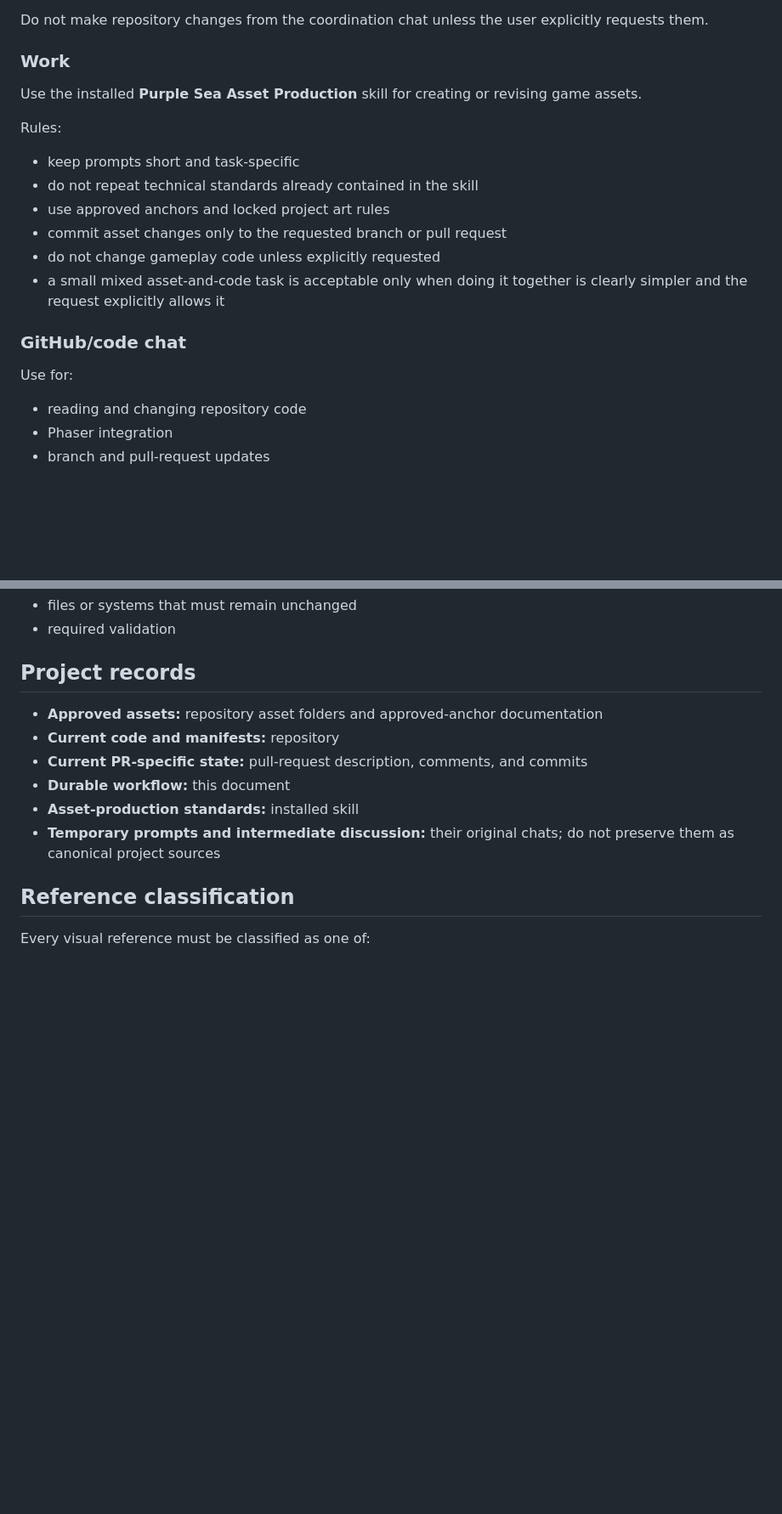
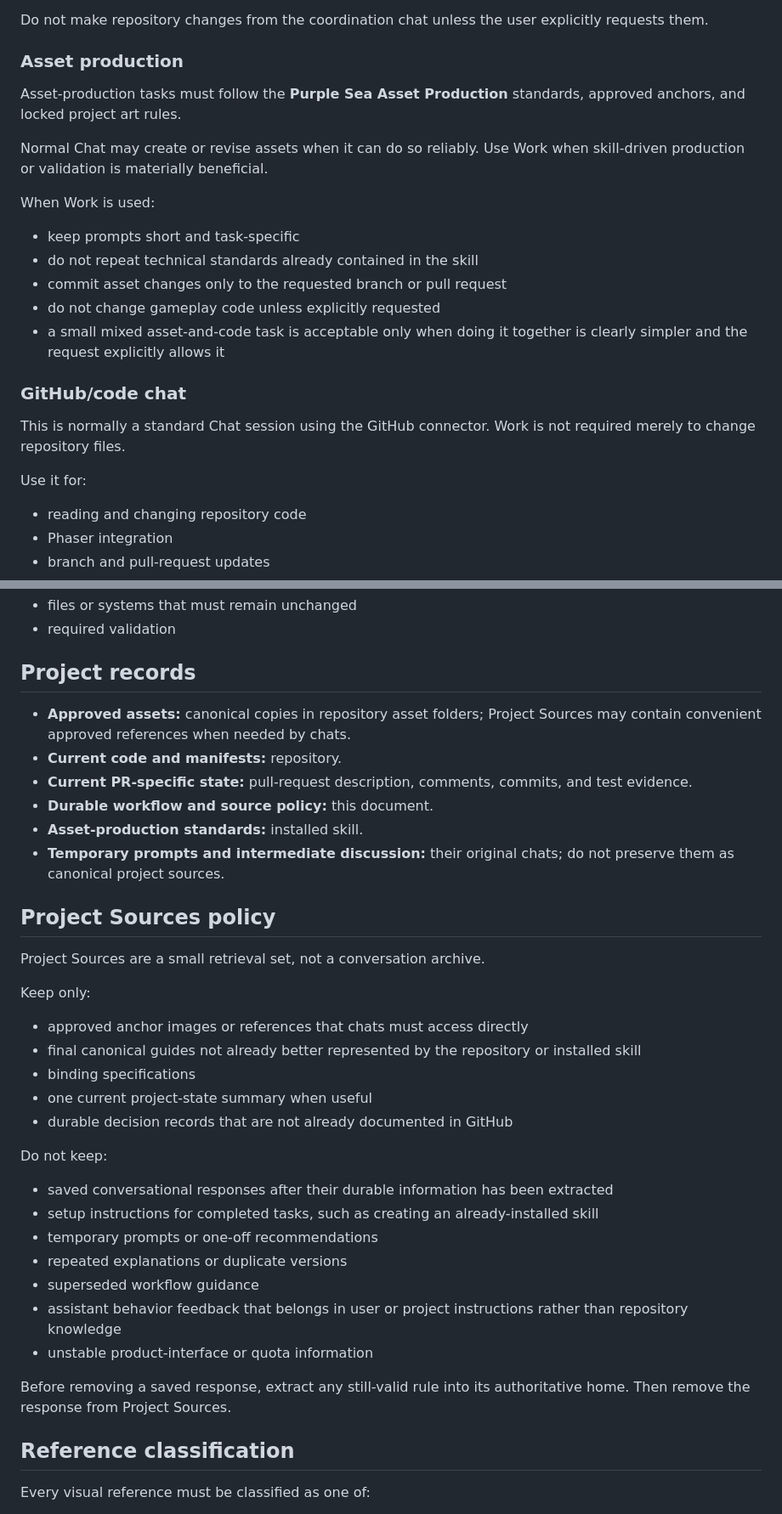
Before and after one commit to Ezz10099/Purple-sea, a Markdown page: docs/PROJECT_WORKFLOW.md, 2 parts joined by grey strips. Shown at 85% size. Rendered like a GitHub page; blank space fills up the shorter version.

Commit message:
Refine Purple Sea tool selection and source hygiene

```diff
--- a/docs/PROJECT_WORKFLOW.md
+++ b/docs/PROJECT_WORKFLOW.md
@@ -28,22 +49,25 @@ Use for:
 
 Do not make repository changes from the coordination chat unless the user explicitly requests them.
 
-### Work
+### Asset production
 
-Use the installed **Purple Sea Asset Production** skill for creating or revising game assets.
+Asset-production tasks must follow the **Purple Sea Asset Production** standards, approved anchors, and locked project art rules.
 
-Rules:
+Normal Chat may create or revise assets when it can do so reliably. Use Work when skill-driven production or validation is materially beneficial.
+
+When Work is used:
 
 - keep prompts short and task-specific
 - do not repeat technical standards already contained in the skill
-- use approved anchors and locked project art rules
 - commit asset changes only to the requested branch or pull request
 - do not change gameplay code unless explicitly requested
 - a small mixed asset-and-code task is acceptable only when doing it together is clearly simpler and the request explicitly allows it
 
 ### GitHub/code chat
 
-Use for:
+This is normally a standard Chat session using the GitHub connector. Work is not required merely to change repository files.
+
+Use it for:
 
 - reading and changing repository code
 - Phaser integration
@@ -91,12 +115,36 @@ Include:
 
 ## Project records
 
-- **Approved assets:** repository asset folders and approved-anchor documentation
-- **Current code and manifests:** repository
-- **Current PR-specific state:** pull-request description, comments, and commits
-- **Durable workflow:** this document
-- **Asset-production standards:** installed skill
-- **Temporary prompts and intermediate discussion:** their original chats; do not preserve them as canonical project sources
+- **Approved assets:** canonical copies in repository asset folders; Project Sources may contain convenient approved references when needed by chats.
+- **Current code and manifests:** repository.
+- **Current PR-specific state:** pull-request description, comments, commits, and test evidence.
+- **Durable workflow and source policy:** this document.
+- **Asset-production standards:** installed skill.
+- **Temporary prompts and intermediate discussion:** their original chats; do not preserve them as canonical project sources.
+
+## Project Sources policy
+
+Project Sources are a small retrieval set, not a conversation archive.
+
+Keep only:
+
+- approved anchor images or references that chats must access directly
+- final canonical guides not already better represented by the repository or installed skill
+- binding specifications
+- one current project-state summary when useful
+- durable decision records that are not already documented in GitHub
+
+Do not keep:
+
+- saved conversational responses after their durable information has been extracted
+- setup instructions for completed tasks, such as creating an already-installed skill
+- temporary prompts or one-off recommendations
+- repeated explanations or duplicate versions
+- superseded workflow guidance
+- assistant behavior feedback that belongs in user or project instructions rather than repository knowledge
+- unstable product-interface or quota information
+
+Before removing a saved response, extract any still-valid rule into its authoritative home. Then remove the response from Project Sources.
 
 ## Reference classification
 
```
Also changed, not shown: other parts of docs/PROJECT_WORKFLOW.md (+25 -4 lines).
